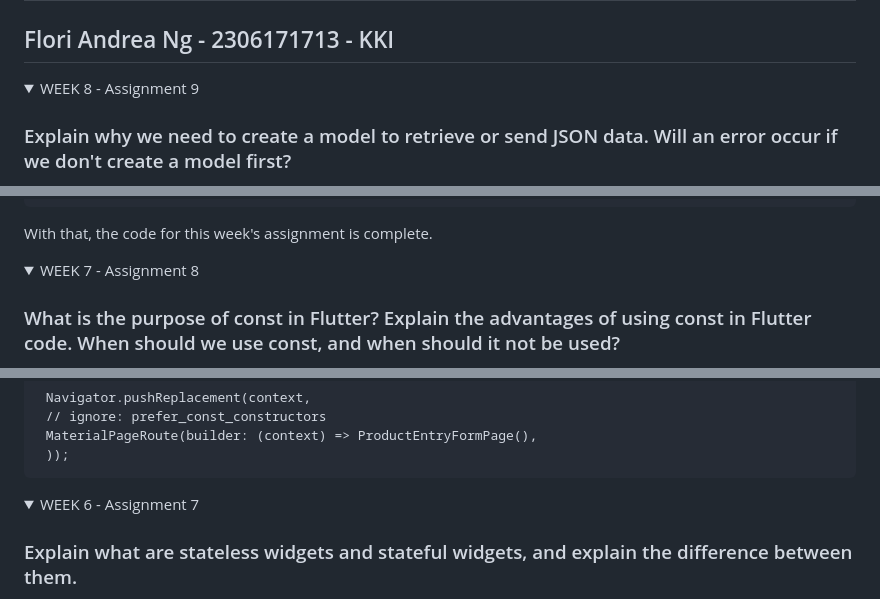
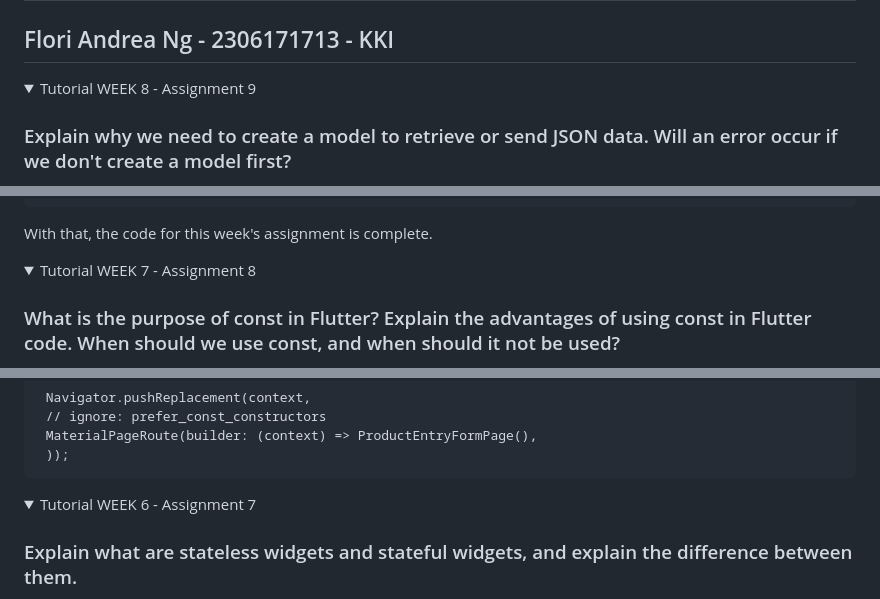
Before and after one commit to Mcflurrins/cosmique, a Markdown page: README.md, 3 parts joined by grey strips. GitHub-like rendering; folded sections open.

Commit message:
Minor Updates README.md

```diff
--- a/README.md
+++ b/README.md
@@ -1,7 +1,7 @@
 # Flutter Assignment
 ## Flori Andrea Ng - 2306171713 - KKI
 <details>
-<summary>WEEK 8 - Assignment 9</summary>
+<summary>Tutorial WEEK 8 - Assignment 9</summary>
 
 ### Explain why we need to create a model to retrieve or send JSON data. Will an error occur if we don't create a model first?
 In Flutter, models help map JSON data into Dart objects, making it easier to work with structured, strongly-typed data. They simplify parsing JSON responses from APIs and converting data into JSON for outgoing requests. Without models, you'd have to handle the JSON manually, which can lead to mistakes and code that is harder to maintain. While the app might not crash without a model,there might be runtime issues like type mismatches or null values because of improper data handling.
@@ -275,7 +275,7 @@ With that, the code for this week's assignment is complete.
 </details>
 
 <details>
-<summary>WEEK 7 - Assignment 8 </summary>
+<summary>Tutorial WEEK 7 - Assignment 8 </summary>
 
  ### What is the purpose of const in Flutter? Explain the advantages of using const in Flutter code. When should we use const, and when should it not be used?
 
@@ -326,7 +326,7 @@ Here, I define the primary color to be black and the secondary color to be grey[
 </details>
 
 <details>
-<summary>WEEK 6 - Assignment 7</summary>
+<summary> Tutorial WEEK 6 - Assignment 7</summary>
 
 ### Explain what are stateless widgets and stateful widgets, and explain the difference between them.
 Stateful widgets make up parts of the Flutter application's user interface which are more dynamic and can change its appearance in response to events triggered by user interactions or when it receives data. The widget's State is then stored in a State object to separate the widget's state from its appearance, and this State consists of values that can change. Example: Slider, Form. Stateless widgets on the other hand, are static and do not have changes in state. While they may change in appearance ever so slightly, they do not have a separately stored State object that allows them to be dynamic. Example: Icon, Text.
```
